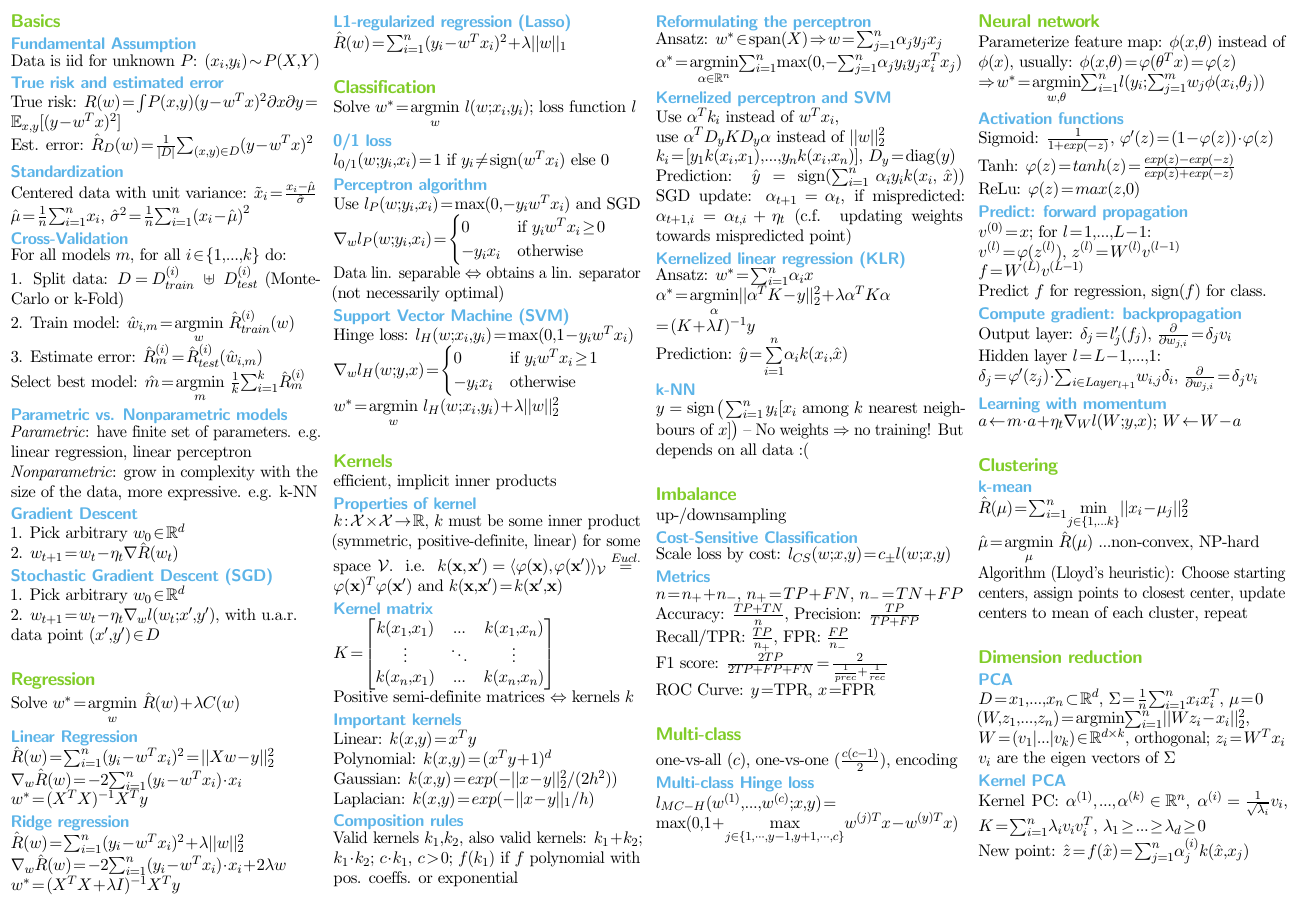
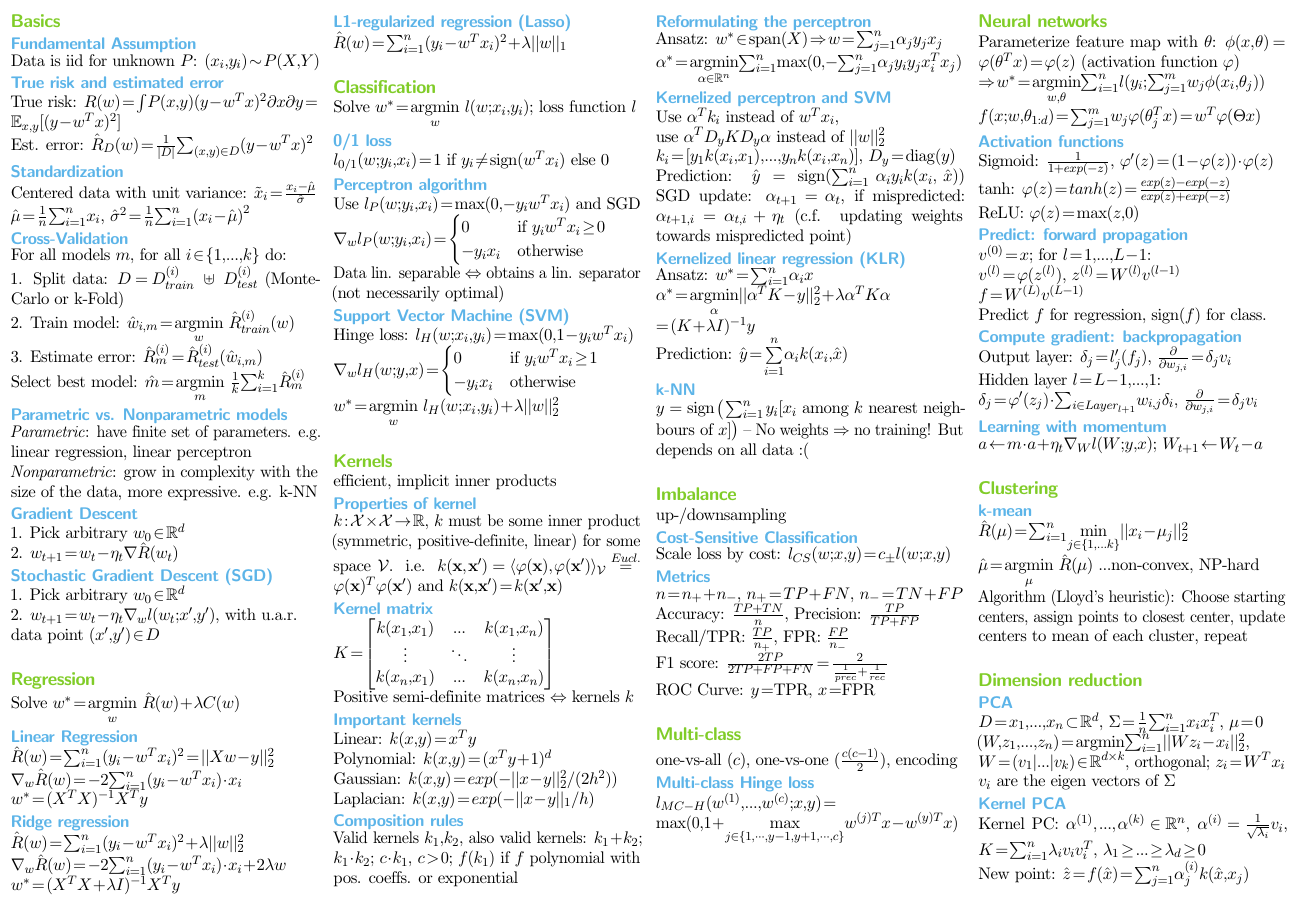
Before and after one commit to eth-cs-student-summaries/Introduction-to-Machine-Learning, a LaTeX document (IntroML_Summary.tex, which reads NeuralNetworks.tex): page 1 of 2. The pictures show the PDF file IntroML_Summary.pdf that the author committed with the source.

Commit message:
Misc edit neural nets

```diff
--- a/NeuralNetworks.tex
+++ b/NeuralNetworks.tex
@@ -1,11 +1,12 @@
-\section*{Neural network}
-Parameterize feature map: $\phi(x,\theta)$ instead of $\phi(x)$, usually: $\phi(x,\theta) = \varphi(\theta^T x) = \varphi(z)$\\
-$\Rightarrow w^* = \underset{w, \theta}{\operatorname{argmin}} \sum_{i=1}^n l(y_i; \sum_{j=1}^m w_j \phi(x_i, \theta_j))$
+\section*{Neural networks}
+Parameterize feature map with $\theta$: $\phi(x,\theta) = \varphi(\theta^T x) = \varphi(z)$ (activation function $\varphi$)\\
+$\Rightarrow w^* = \underset{w, \theta}{\operatorname{argmin}} \sum_{i=1}^n l(y_i; \sum_{j=1}^m w_j \phi(x_i, \theta_j))$\\
+$f(x; w, \theta_{1:d}) = \sum_{j=1}^m w_j \varphi(\theta_j^T x) = w^T \varphi(\Theta x)$
 
 \subsection*{Activation functions}
 Sigmoid: $\frac{1}{1+exp(-z)}$,  $\varphi'(z) = (1 - \varphi(z))\cdot\varphi(z)$\\
-Tanh: $\varphi(z) = tanh(z) = \frac{exp(z)-exp(-z)}{exp(z)+exp(-z)}$\\
-ReLu:  $\varphi(z) = max(z,0)$
+tanh: $\varphi(z) = tanh(z) = \frac{exp(z)-exp(-z)}{exp(z)+exp(-z)}$\\
+ReLU:  $\varphi(z) = \max(z,0)$
 
 \subsection*{Predict: forward propagation}
 $v^{(0)} = x$; for $l = 1,...,L-1$: \\
@@ -22,4 +23,4 @@ $\delta_j = \varphi'(z_j) \cdot \sum_{i\in Layer_{l+1}} w_{i,j}\delta_i$,
 $\frac{\partial}{\partial w_{j,i}} = \delta_j v_i$
 
 \subsection*{Learning with momentum}
-$a \leftarrow m \cdot a + \eta_t \nabla_W l(W;y,x)$; $W \leftarrow W - a$
+$a \leftarrow m \cdot a + \eta_t \nabla_W l(W;y,x)$; $W_{t+1} \leftarrow W_t - a$
```
Also changed, not shown: IntroML_Summary.pdf, Math.tex (line endings or trailing spaces).
